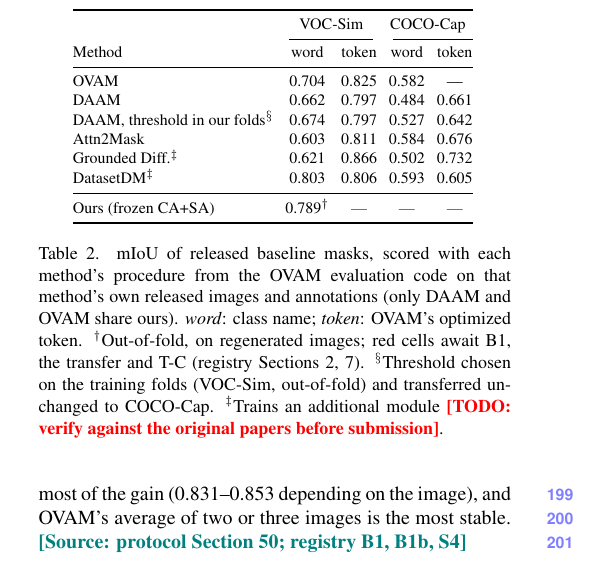
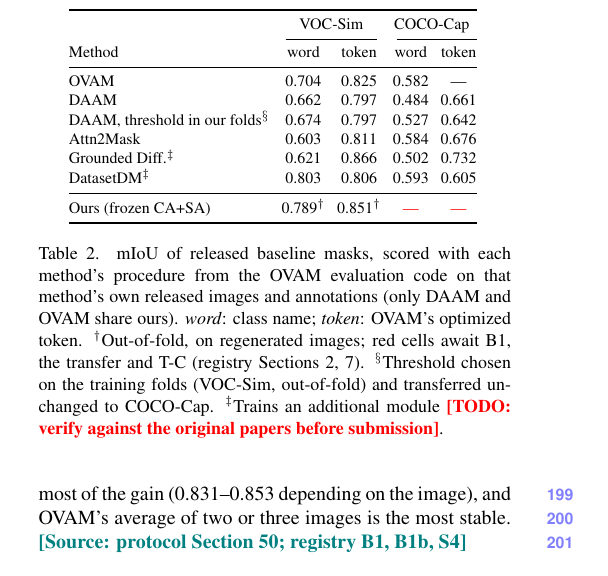
Before and after one commit to faizyabShah/sd-lora-attention-segmentation, a LaTeX paper (paper/attention_segmentation.tex, which reads paper/tables/generated/released_baselines.tex): part of one column of page 3 of 3, cut so that both start at the same text. Compiled offline with pdfLaTeX.

Commit message:
Regenerate the paper's baseline table from the committed results

```diff
--- a/paper/tables/generated/released_baselines.tex
+++ b/paper/tables/generated/released_baselines.tex
@@ -17,6 +18,6 @@ Attn2Mask & 0.603 & 0.811 & 0.584 & 0.676 \\
 Grounded Diff.$^\ddagger$ & 0.621 & 0.866 & 0.502 & 0.732 \\
 DatasetDM$^\ddagger$ & 0.803 & 0.806 & 0.593 & 0.605 \\
 \midrule
-Ours (frozen CA+SA) & 0.789$^\dagger$ & \todo{---} & \todo{---} & \todo{---} \\
+Ours (frozen CA+SA) & 0.789$^\dagger$ & 0.851$^\dagger$ & \todo{---} & \todo{---} \\
 \bottomrule
 \end{tabular}
```
Also changed, not shown: paper/tables/generated/released_baselines.tex (1 more changed lines).
